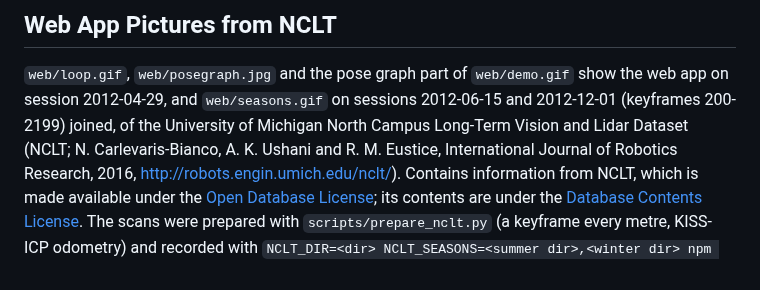
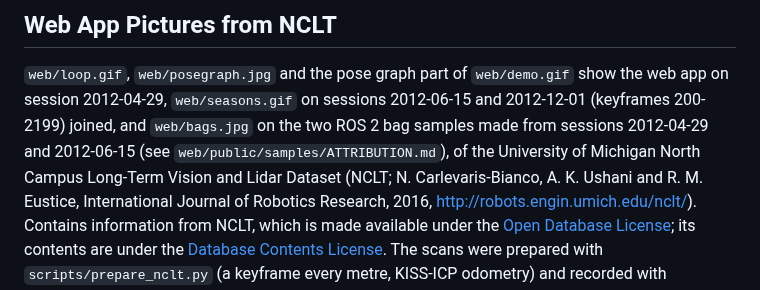
Before and after one commit to rsasaki0109/CloudAnalyzer, a Markdown page: docs/images/ATTRIBUTION.md, the part around the change. GitHub-like rendering.

```diff
--- a/docs/images/ATTRIBUTION.md
+++ b/docs/images/ATTRIBUTION.md
@@ -30,7 +30,9 @@ with `scripts/fetch_pandaset.py` (the 360° Pandar64 only, moved into its own fr
 ## Web App Pictures from NCLT
 
 `web/loop.gif`, `web/posegraph.jpg` and the pose graph part of `web/demo.gif` show the web app on session
-2012-04-29, and `web/seasons.gif` on sessions 2012-06-15 and 2012-12-01 (keyframes 200-2199) joined, of the University of Michigan North Campus Long-Term Vision and Lidar Dataset (NCLT;
+2012-04-29, `web/seasons.gif` on sessions 2012-06-15 and 2012-12-01 (keyframes 200-2199) joined, and
+`web/bags.jpg` on the two ROS 2 bag samples made from sessions 2012-04-29 and 2012-06-15 (see
+`web/public/samples/ATTRIBUTION.md`), of the University of Michigan North Campus Long-Term Vision and Lidar Dataset (NCLT;
 N. Carlevaris-Bianco, A. K. Ushani and R. M. Eustice, International Journal of Robotics Research, 2016,
 http://robots.engin.umich.edu/nclt/). Contains information from NCLT, which is made available under the
 [Open Database License](https://opendatacommons.org/licenses/odbl/1-0/); its contents are under the
```
Also changed, not shown: README.md (+41 -18 lines), docs/images/web/bags.jpg (added), 1 other file.
